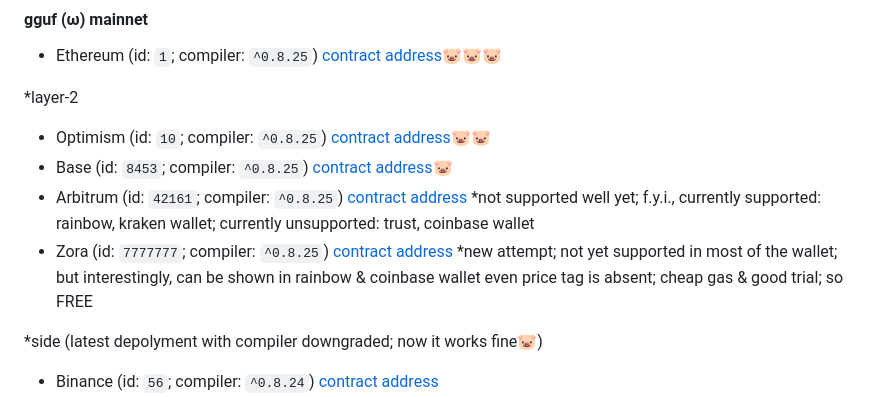
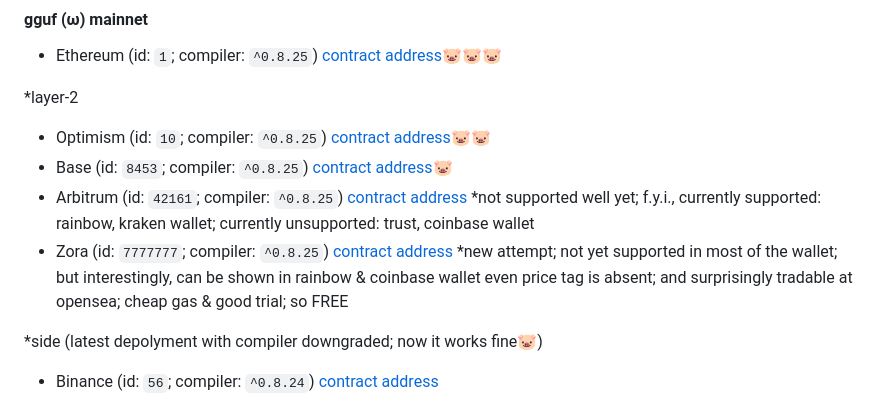
Before and after one commit to chatpig/lazybank, a Markdown page: README.md, the part around the change. Rendered like a GitHub page.

```diff
--- a/README.md
+++ b/README.md
@@ -78,7 +78,7 @@ actually you can opt stage 1 (freemint) contract at c.gguf.us; or simply play ar
 - Optimism (id: `10`; compiler: `^0.8.25`) [contract address](https://optimistic.etherscan.io/address/0x73AEda68A10b8917C08060938Ae7274BEDAFD78e)🐷🐷
 - Base (id: `8453`; compiler: `^0.8.25`) [contract address](https://basescan.org/address/0x73AEda68A10b8917C08060938Ae7274BEDAFD78e)🐷
 - Arbitrum (id: `42161`; compiler: `^0.8.25`) [contract address](https://arbiscan.io/address/0x73AEda68A10b8917C08060938Ae7274BEDAFD78e) *not supported well yet; f.y.i., currently supported: rainbow, kraken wallet; currently unsupported: trust, coinbase wallet
-- Zora (id: `7777777`; compiler: `^0.8.25`) [contract address](https://explorer.zora.energy/address/0x73AEda68A10b8917C08060938Ae7274BEDAFD78e) *new attempt; not yet supported in most of the wallet; but interestingly, can be shown in rainbow & coinbase wallet even price tag is absent; cheap gas & good trial; so FREE
+- Zora (id: `7777777`; compiler: `^0.8.25`) [contract address](https://explorer.zora.energy/address/0x73AEda68A10b8917C08060938Ae7274BEDAFD78e) *new attempt; not yet supported in most of the wallet; but interestingly, can be shown in rainbow & coinbase wallet even price tag is absent; and surprisingly tradable at opensea; cheap gas & good trial; so FREE
 
 *side (latest depolyment with compiler downgraded; now it works fine🐷)
 - Binance (id: `56`; compiler: `^0.8.24`) [contract address](https://bscscan.com/address/0x6c4c92595E9c58603ae712e0188a4a3Dcd87dEdd)
```
